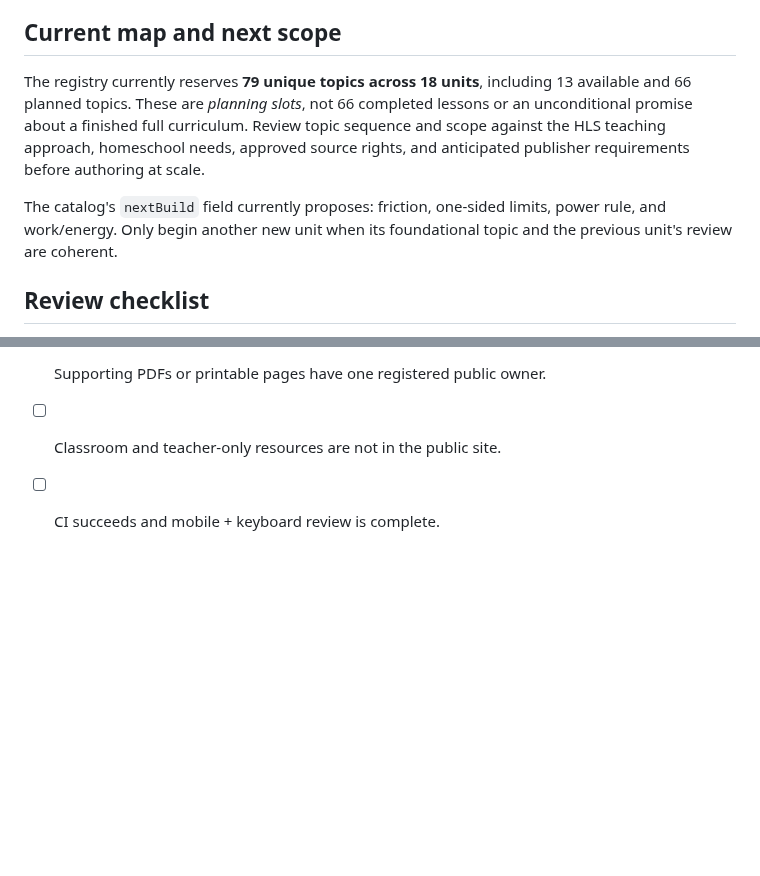
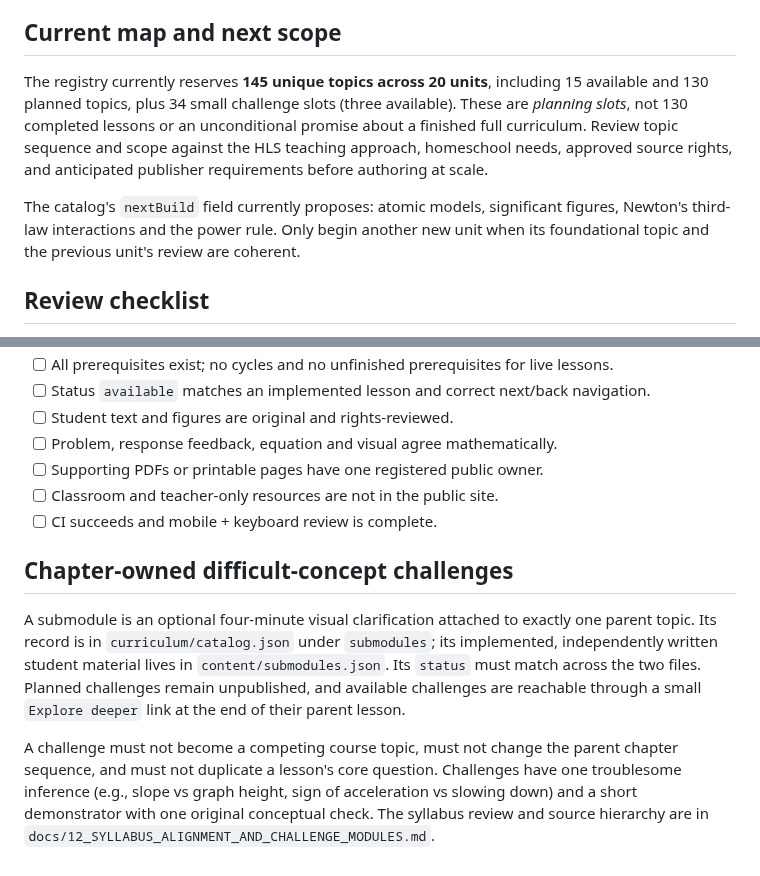
Before and after one commit to antmhernandez/Interactive-Academy, a Markdown page: docs/10_CURRICULUM_ARCHITECTURE_AND_OWNERSHIP.md, 2 parts joined by grey strips. Drawn GitHub-style; blank space fills up the shorter version.

Commit message:
Synchronize authoring, roadmap and backlog documentation with actual syllabus-aligned scope

```diff
--- a/docs/10_CURRICULUM_ARCHITECTURE_AND_OWNERSHIP.md
+++ b/docs/10_CURRICULUM_ARCHITECTURE_AND_OWNERSHIP.md
@@ -77,9 +77,9 @@ Future growth can split `content/lessons.json` by subject or topic, but only aft
 
 ## Current map and next scope
 
-The registry currently reserves **79 unique topics across 18 units**, including 13 available and 66 planned topics. These are *planning slots*, not 66 completed lessons or an unconditional promise about a finished full curriculum. Review topic sequence and scope against the HLS teaching approach, homeschool needs, approved source rights, and anticipated publisher requirements before authoring at scale.
+The registry currently reserves **145 unique topics across 20 units**, including 15 available and 130 planned topics, plus 34 small challenge slots (three available). These are *planning slots*, not 130 completed lessons or an unconditional promise about a finished full curriculum. Review topic sequence and scope against the HLS teaching approach, homeschool needs, approved source rights, and anticipated publisher requirements before authoring at scale.
 
-The catalog's `nextBuild` field currently proposes: friction, one-sided limits, power rule, and work/energy. Only begin another new unit when its foundational topic and the previous unit's review are coherent.
+The catalog's `nextBuild` field currently proposes: atomic models, significant figures, Newton's third-law interactions and the power rule. Only begin another new unit when its foundational topic and the previous unit's review are coherent.
 
 ## Review checklist
 
@@ -92,3 +92,9 @@ The catalog's `nextBuild` field currently proposes: friction, one-sided limits,
 - [ ] Supporting PDFs or printable pages have one registered public owner.
 - [ ] Classroom and teacher-only resources are not in the public site.
 - [ ] CI succeeds and mobile + keyboard review is complete.
+
+## Chapter-owned difficult-concept challenges
+
+A submodule is an optional four-minute visual clarification attached to exactly one parent topic. Its record is in `curriculum/catalog.json` under `submodules`; its implemented, independently written student material lives in `content/submodules.json`. Its `status` must match across the two files. Planned challenges remain unpublished, and available challenges are reachable through a small `Explore deeper` link at the end of their parent lesson.
+
+A challenge must not become a competing course topic, must not change the parent chapter sequence, and must not duplicate a lesson's core question. Challenges have one troublesome inference (e.g., slope vs graph height, sign of acceleration vs slowing down) and a short demonstrator with one original conceptual check. The syllabus review and source hierarchy are in `docs/12_SYLLABUS_ALIGNMENT_AND_CHALLENGE_MODULES.md`.
```
